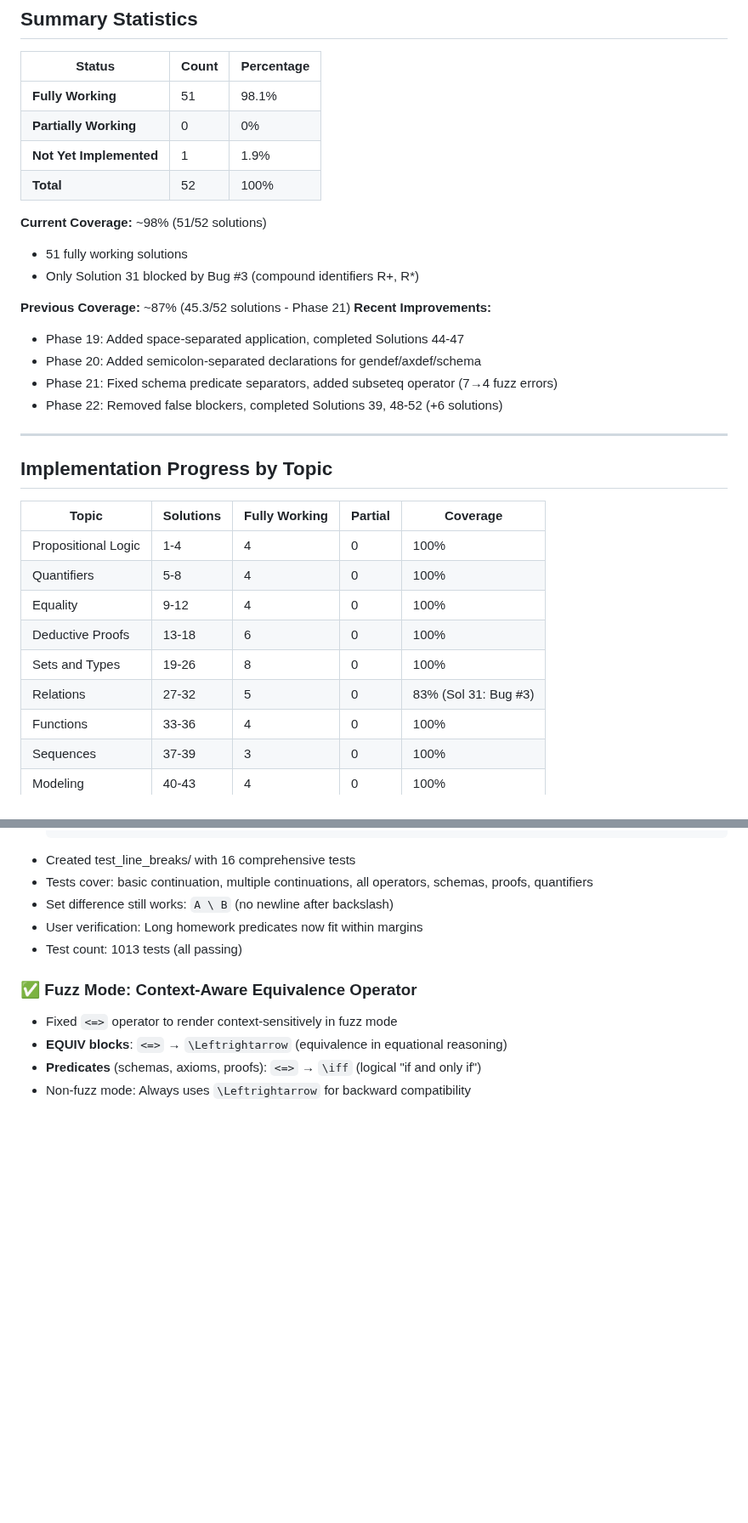
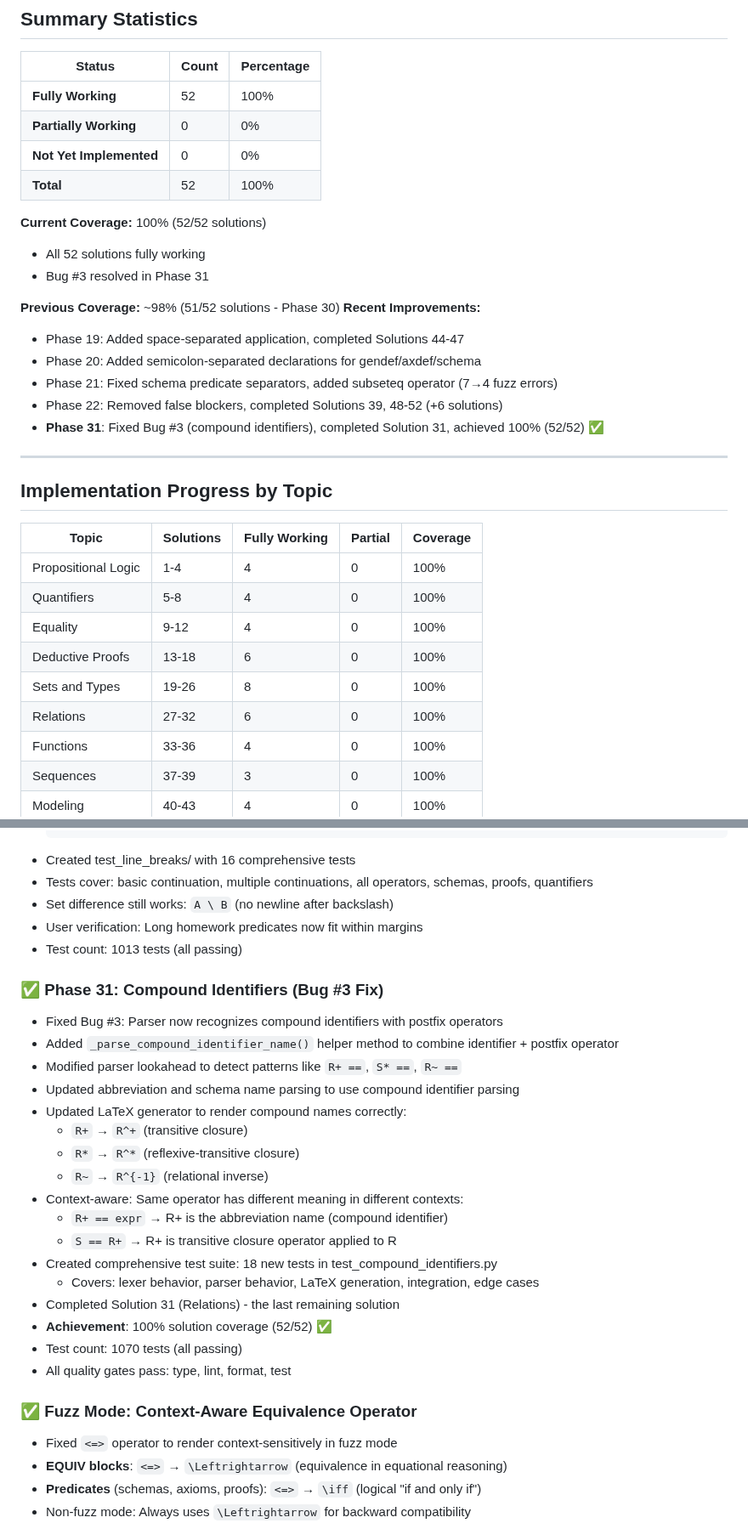
Before and after one commit to jmf-pobox/txt2tex, a Markdown page: docs/STATUS.md, 2 parts joined by grey strips. Shown at 85% size. Drawn GitHub-style; blank space fills up the shorter version.

```diff
--- a/docs/STATUS.md
+++ b/docs/STATUS.md
@@ -9,21 +9,22 @@
 
 | Status | Count | Percentage |
 |--------|-------|------------|
-| **Fully Working** | 51 | 98.1% |
+| **Fully Working** | 52 | 100% |
 | **Partially Working** | 0 | 0% |
-| **Not Yet Implemented** | 1 | 1.9% |
+| **Not Yet Implemented** | 0 | 0% |
 | **Total** | 52 | 100% |
 
-**Current Coverage:** ~98% (51/52 solutions)
-- 51 fully working solutions
-- Only Solution 31 blocked by Bug #3 (compound identifiers R+, R*)
+**Current Coverage:** 100% (52/52 solutions)
+- All 52 solutions fully working
+- Bug #3 resolved in Phase 31
 
-**Previous Coverage:** ~87% (45.3/52 solutions - Phase 21)
+**Previous Coverage:** ~98% (51/52 solutions - Phase 30)
 **Recent Improvements:**
 - Phase 19: Added space-separated application, completed Solutions 44-47
 - Phase 20: Added semicolon-separated declarations for gendef/axdef/schema
 - Phase 21: Fixed schema predicate separators, added subseteq operator (7→4 fuzz errors)
 - Phase 22: Removed false blockers, completed Solutions 39, 48-52 (+6 solutions)
+- **Phase 31**: Fixed Bug #3 (compound identifiers), completed Solution 31, achieved 100% (52/52) ✅
 
 ---
 
@@ -36,7 +37,7 @@
 | Equality | 9-12 | 4 | 0 | 100% |
 | Deductive Proofs | 13-18 | 6 | 0 | 100% |
 | Sets and Types | 19-26 | 8 | 0 | 100% |
-| Relations | 27-32 | 5 | 0 | 83% (Sol 31: Bug #3) |
+| Relations | 27-32 | 6 | 0 | 100% |
 | Functions | 33-36 | 4 | 0 | 100% |
 | Sequences | 37-39 | 3 | 0 | 100% |
 | Modeling | 40-43 | 4 | 0 | 100% |
@@ -444,6 +444,25 @@
 - Set difference still works: `A \ B` (no newline after backslash)
 - User verification: Long homework predicates now fit within margins
 - Test count: 1013 tests (all passing)
+
+### ✅ Phase 31: Compound Identifiers (Bug #3 Fix)
+- Fixed Bug #3: Parser now recognizes compound identifiers with postfix operators
+- Added `_parse_compound_identifier_name()` helper method to combine identifier + postfix operator
+- Modified parser lookahead to detect patterns like `R+ ==`, `S* ==`, `R~ ==`
+- Updated abbreviation and schema name parsing to use compound identifier parsing
+- Updated LaTeX generator to render compound names correctly:
+  - `R+` → `R^+` (transitive closure)
+  - `R*` → `R^*` (reflexive-transitive closure)
+  - `R~` → `R^{-1}` (relational inverse)
+- Context-aware: Same operator has different meaning in different contexts:
+  - `R+ == expr` → R+ is the abbreviation name (compound identifier)
+  - `S == R+` → R+ is transitive closure operator applied to R
+- Created comprehensive test suite: 18 new tests in test_compound_identifiers.py
+  - Covers: lexer behavior, parser behavior, LaTeX generation, integration, edge cases
+- Completed Solution 31 (Relations) - the last remaining solution
+- **Achievement**: 100% solution coverage (52/52) ✅
+- Test count: 1070 tests (all passing)
+- All quality gates pass: type, lint, format, test
 
 ### ✅ Fuzz Mode: Context-Aware Equivalence Operator
 - Fixed `<=>` operator to render context-sensitively in fuzz mode
```
Also changed, not shown: other parts of docs/STATUS.md (+10 -12 lines), docs/USER_GUIDE.md (+34 -0 lines).
